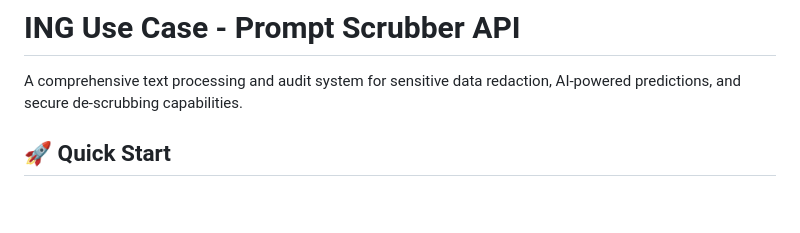
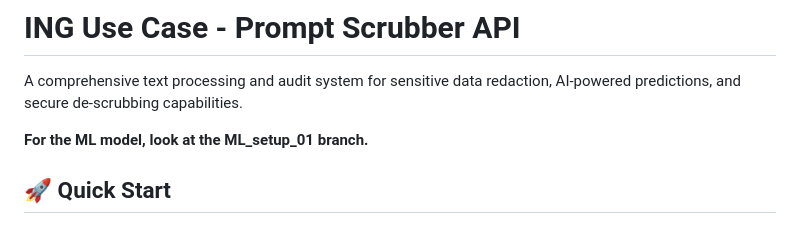
Before and after one commit to karan-batavia/ing_use_case, a Markdown page: README.md, the part around the change. Rendered like a GitHub page; blank space fills up the shorter version.

Commit message:
Update README with ML model branch information
Added note about ML model branch for clarity.

```diff
--- a/README.md
+++ b/README.md
@@ -1,6 +1,8 @@
 # ING Use Case - Prompt Scrubber API
 
 A comprehensive text processing and audit system for sensitive data redaction, AI-powered predictions, and secure de-scrubbing capabilities.
+
+**For the ML model, look at the ML_setup_01 branch.**
 
 ## 🚀 Quick Start
 
```
